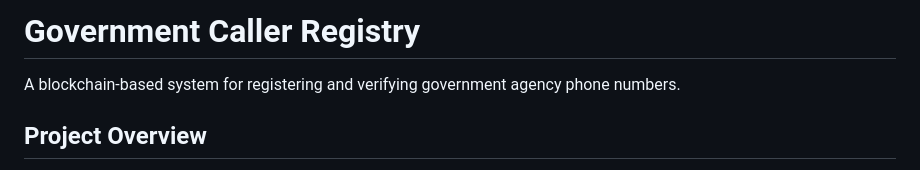
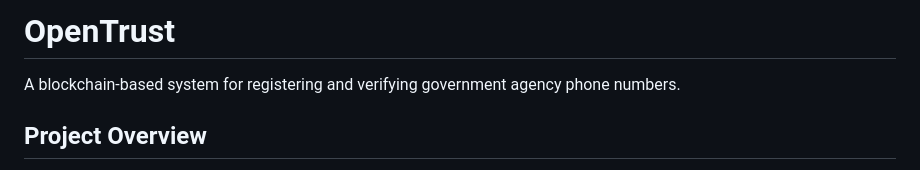
Before and after one commit to BitcoinConfirmation/OpenTrust, a Markdown page: README.md, the part around the change. Rendered like a GitHub page.

```diff
--- a/README.md
+++ b/README.md
@@ -1,4 +1,4 @@
-# Government Caller Registry
+# OpenTrust
 
 A blockchain-based system for registering and verifying government agency phone numbers.
 
```
